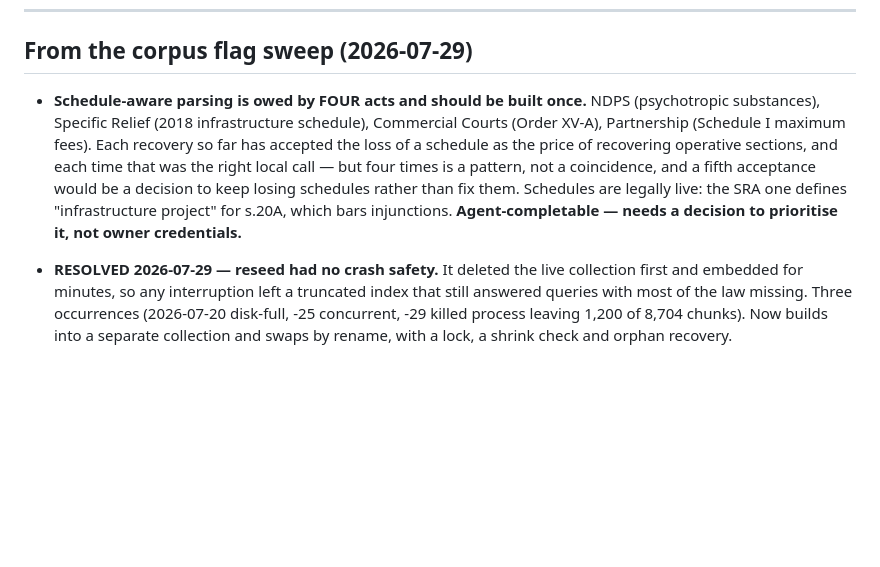
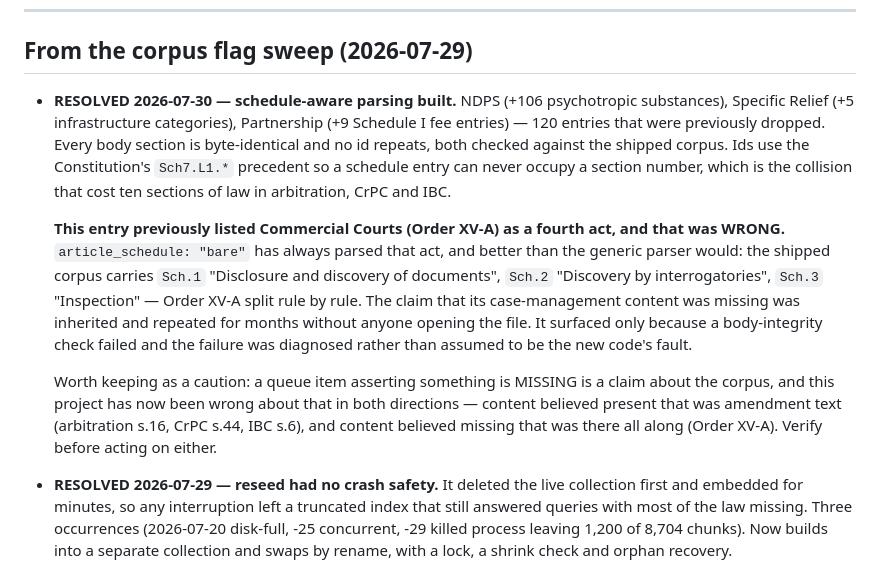
Before and after one commit to kavelaworkspace21-ai/private-repo, a Markdown page: docs/OWNER_QUEUE.md, the part around the change. GitHub-like rendering; blank space fills up the shorter version.

```diff
--- a/docs/OWNER_QUEUE.md
+++ b/docs/OWNER_QUEUE.md
@@ -8,15 +8,27 @@ what the build work has actually surfaced and hands off. Newest sprint on top.
 
 ## From the corpus flag sweep (2026-07-29)
 
-- **Schedule-aware parsing is owed by FOUR acts and should be built once.** NDPS
-  (psychotropic substances), Specific Relief (2018 infrastructure schedule), Commercial
-  Courts (Order XV-A), Partnership (Schedule I maximum fees). Each recovery so far has
-  accepted the loss of a schedule as the price of recovering operative sections, and each
-  time that was the right local call — but four times is a pattern, not a coincidence, and
-  a fifth acceptance would be a decision to keep losing schedules rather than fix them.
-  Schedules are legally live: the SRA one defines "infrastructure project" for s.20A, which
-  bars injunctions. **Agent-completable — needs a decision to prioritise it, not owner
-  credentials.**
+- **RESOLVED 2026-07-30 — schedule-aware parsing built.** NDPS (+106 psychotropic
+  substances), Specific Relief (+5 infrastructure categories), Partnership (+9 Schedule I
+  fee entries) — 120 entries that were previously dropped. Every body section is
+  byte-identical and no id repeats, both checked against the shipped corpus. Ids use the
+  Constitution's `Sch7.L1.*` precedent so a schedule entry can never occupy a section
+  number, which is the collision that cost ten sections of law in arbitration, CrPC and IBC.
+
+  **This entry previously listed Commercial Courts (Order XV-A) as a fourth act, and that
+  was WRONG.** `article_schedule: "bare"` has always parsed that act, and better than the
+  generic parser would: the shipped corpus carries `Sch.1` "Disclosure and discovery of
+  documents", `Sch.2` "Discovery by interrogatories", `Sch.3` "Inspection" — Order XV-A
+  split rule by rule. The claim that its case-management content was missing was inherited
+  and repeated for months without anyone opening the file. It surfaced only because a
+  body-integrity check failed and the failure was diagnosed rather than assumed to be the
+  new code's fault.
+
+  Worth keeping as a caution: a queue item asserting something is MISSING is a claim about
+  the corpus, and this project has now been wrong about that in both directions — content
+  believed present that was amendment text (arbitration s.16, CrPC s.44, IBC s.6), and
+  content believed missing that was there all along (Order XV-A). Verify before acting on
+  either.
 
 - **RESOLVED 2026-07-29 — reseed had no crash safety.** It deleted the live collection
   first and embedded for minutes, so any interruption left a truncated index that still
```
Also changed, not shown: docs/CORPUS_LIMITATIONS.md (+18 -4 lines).
